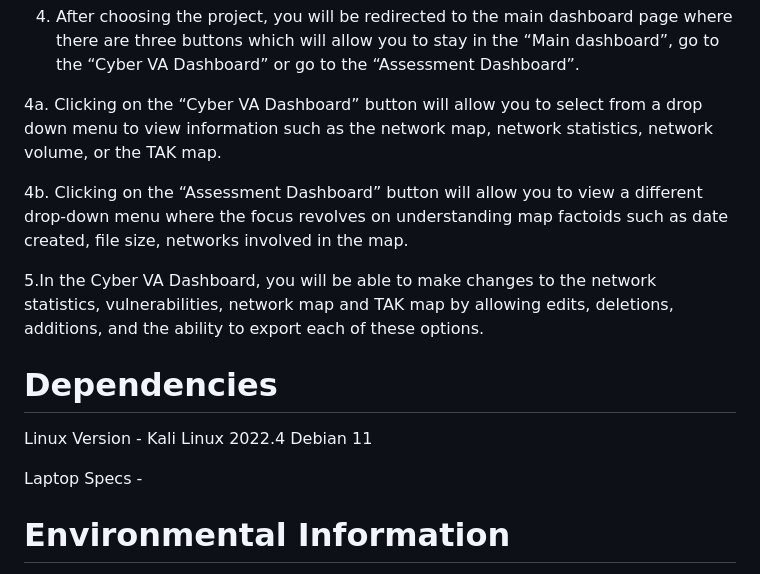
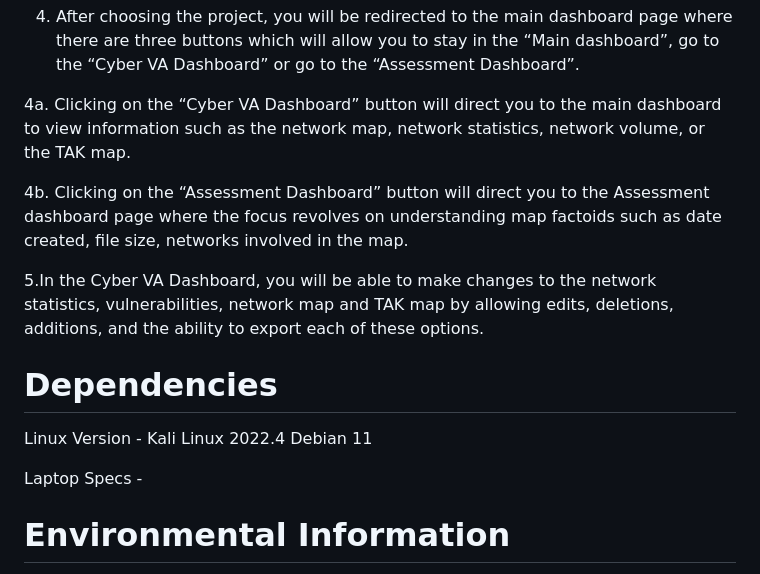
Before and after one commit to Roman363/SeniorCapstone2023, a Markdown page: README.md, the part around the change. Rendered like a GitHub page.

```diff
--- a/README.md
+++ b/README.md
@@ -63,9 +63,9 @@ The Naive interface first gives the user a series of prompts to ascertain the da
 
 4. After choosing the project, you will be redirected to the main dashboard page where there are three buttons which will allow you to stay in the “Main dashboard”, go to the “Cyber VA Dashboard” or go to the “Assessment Dashboard”.
 
-4a. Clicking on the “Cyber VA Dashboard” button will allow you to select from a drop down menu to view information such as the network map, network statistics, network volume, or the TAK map.
+4a. Clicking on the “Cyber VA Dashboard” button will direct you to the main dashboard to view information such as the network map, network statistics, network volume, or the TAK map.
 
-4b. Clicking on the “Assessment Dashboard” button will allow you to view a different drop-down menu where the focus revolves on understanding map factoids such as date created, file size, networks involved in the map.
+4b. Clicking on the “Assessment Dashboard” button will direct you to the Assessment dashboard page where the focus revolves on understanding map factoids such as date created, file size, networks involved in the map.
 
 5.In the Cyber VA Dashboard, you will be able to make changes to the network statistics, vulnerabilities, network map and TAK map by allowing edits, deletions, additions, and the ability to export each of these options.
 
@@ -75,7 +75,6 @@ Linux Version - Kali Linux 2022.4 Debian 11
 Laptop Specs -
 
 
-
 # Environmental Information
 
 Testing database : Located in MongoDB
```
